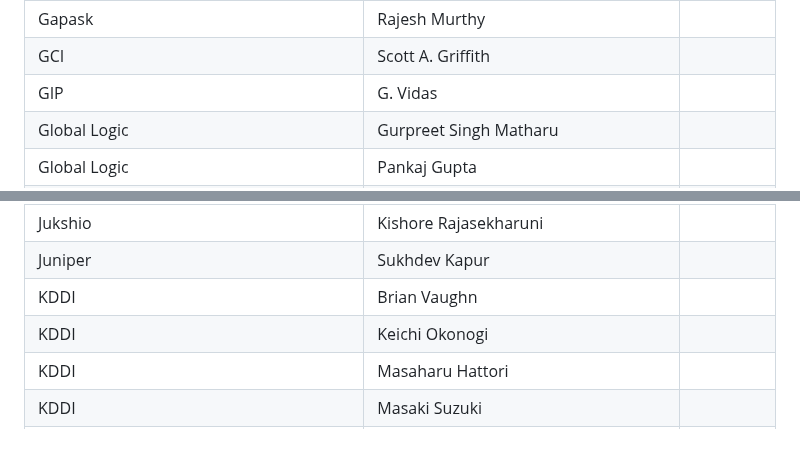
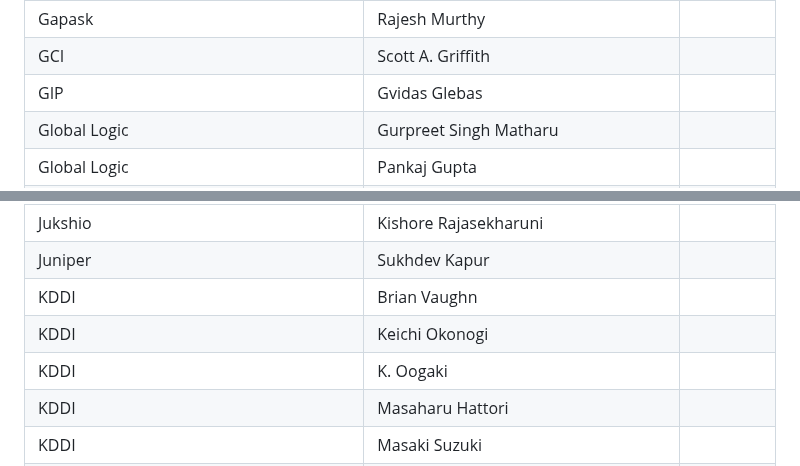
Before and after one commit to camaraproject/Governance, a Markdown page: PARTICIPANTS.MD, 2 parts joined by grey strips. GitHub-like rendering; blank space fills up the shorter version.

```diff
--- a/PARTICIPANTS.MD
+++ b/PARTICIPANTS.MD
@@ -308,7 +308,7 @@
 | Gadgetspace | Todd Ashworth ||
 | Gapask | Rajesh Murthy ||
 | GCI | Scott A. Griffith ||
-| GIP | G. Vidas ||
+| GIP | Gvidas Glebas ||
 | Global Logic | Gurpreet Singh Matharu ||
 | Global Logic | Pankaj Gupta ||
 | Global Logic | Rahul Aggarwal ||
@@ -434,6 +434,7 @@
 | Juniper | Sukhdev Kapur ||
 | KDDI | Brian Vaughn ||
 | KDDI | Keichi Okonogi ||
+| KDDI | K. Oogaki ||
 | KDDI | Masaharu Hattori ||
 | KDDI | Masaki Suzuki ||
 | KDDI | Shingo Watanabe ||
```
